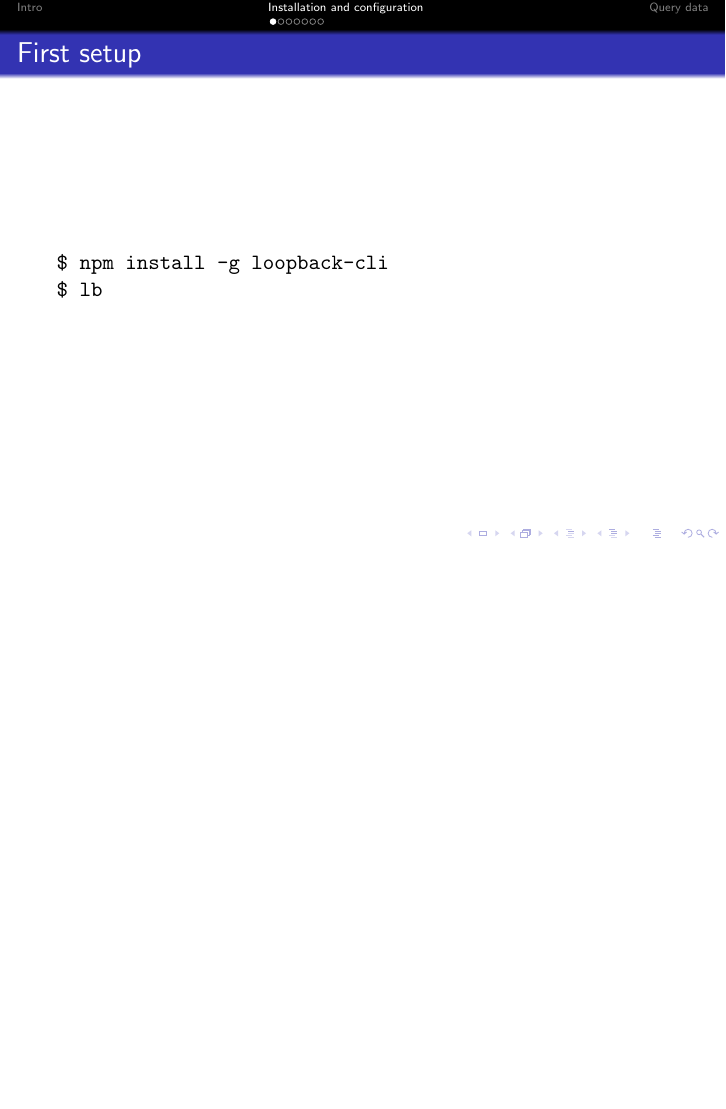
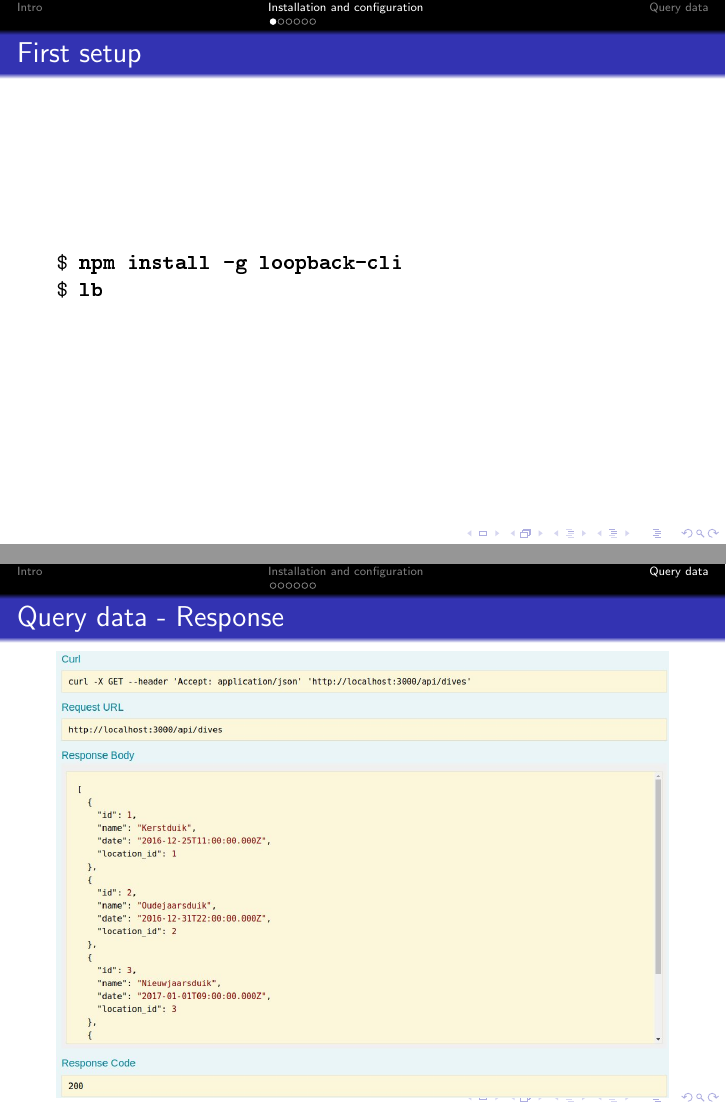
Before and after one commit to ndsmyter/loopback-brownbag, LaTeX slides (presentation/presentation.tex): page 4 of 11 before the commit and pages 4 and 12 of 13 after it, the two joined at a grey line, the shorter picture padded with empty space. The pictures show the PDF file presentation/presentation.pdf that the author committed with the source.

Commit message:
Adding some screenshots to improve the presentation

```diff
--- a/presentation/presentation.tex
+++ b/presentation/presentation.tex
@@ -40,13 +40,13 @@
 \section{Installation and configuration}
 \subsection{First setup}
 \begin{frame}{First setup}
-\texttt{\$ npm install -g loopback-cli}\\
-\texttt{\$ lb}
+\texttt{\$ \textbf{npm install -g loopback-cli}}\\
+\texttt{\$ \textbf{lb}}
 \end{frame}
 
 \subsection{Configure database}
 \begin{frame}{Configure database}
-\texttt{\$ lb datasource}\\
+\texttt{\$ \textbf{lb datasource}}\\
 \texttt{    ? Enter the data-source name: \textbf{postgres-db}}\\
 \texttt{    ? Select the connector for oracledb: \textbf{PostgreSQL}}\\
 \texttt{    Connector specific configuration:}\\
@@ -102,6 +102,14 @@
 \begin{frame}{Query data}
 Use the built-in explorer: \url{http://localhost:3000/explorer}\\
 \includegraphics[width=\textwidth]{images/explorer-overview.jpg}
+\end{frame}
+
+\begin{frame}{Query data - Request}
+\includegraphics[width=\textwidth]{images/explorer-request.jpg}
+\end{frame}
+
+\begin{frame}{Query data - Response}
+\includegraphics[width=\textwidth]{images/explorer-response.jpg}
 \end{frame}
 
 \begin{frame}{The End}
```
Also changed, not shown: presentation/images/explorer-request.jpg (added), presentation/images/explorer-response.jpg (added), presentation/presentation.pdf, presentation/presentation.tex (8 more changed lines).
